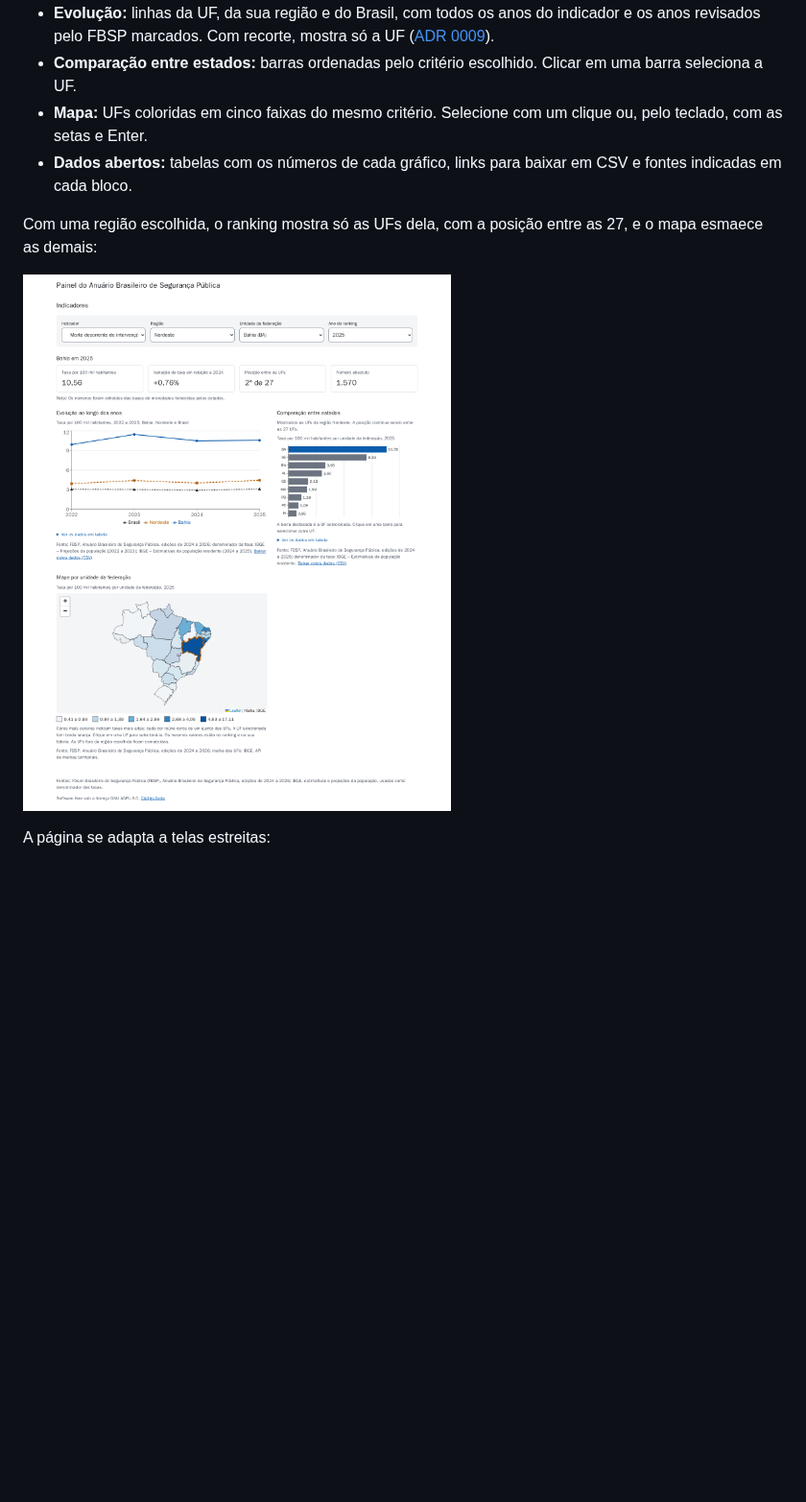
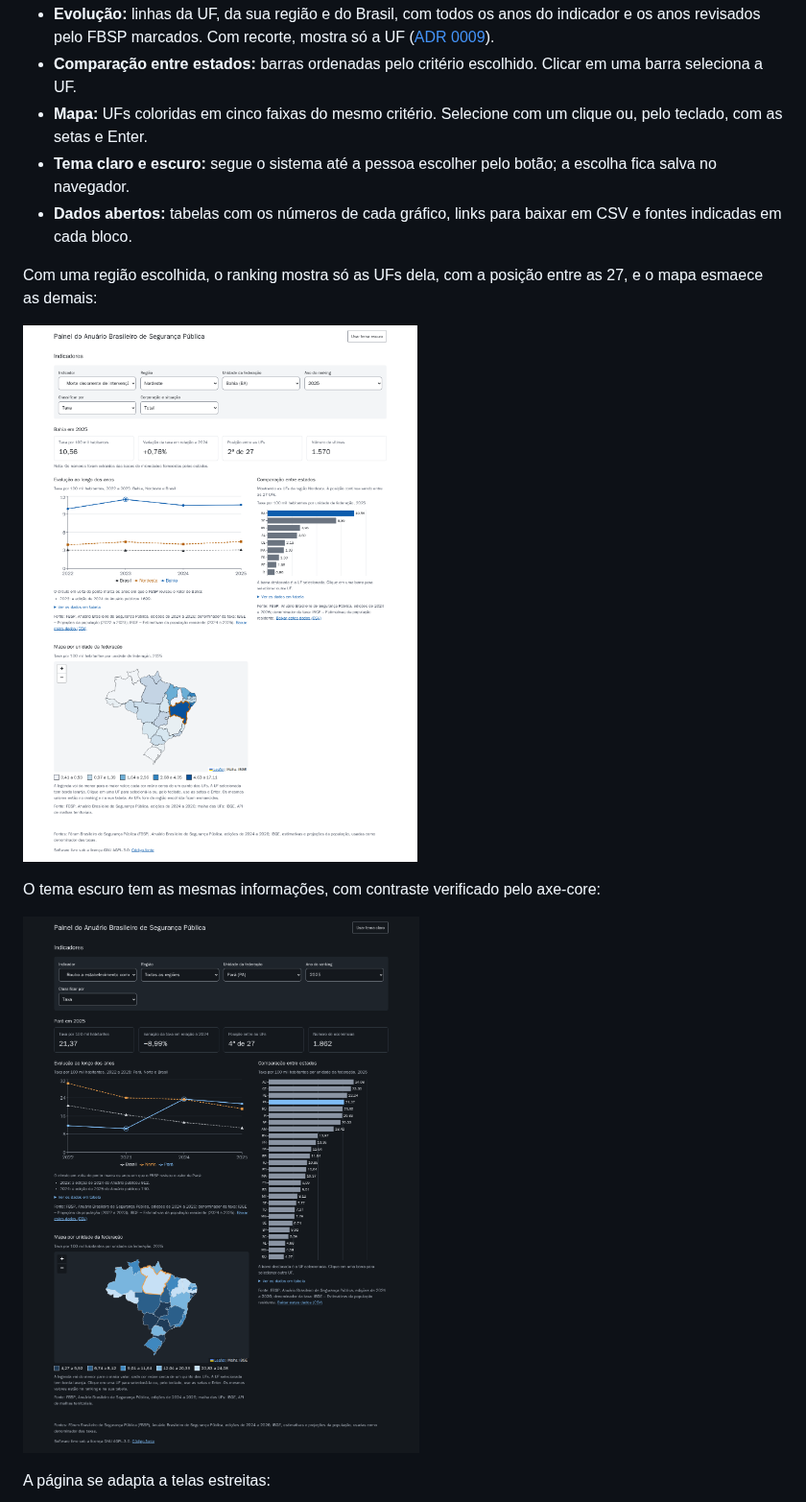
Before and after one commit to yocaslu/Projeto-Integrador-II, a Markdown page: README.md, the part around the change. Shown at 96% size. GitHub-like rendering; pictures changed too: docs/imagens/painel-filtro-regiao.png, docs/imagens/painel-tema-escuro.png (added); blank space fills up the shorter version.

Commit message:
docs: atualiza as capturas e adiciona a do tema escuro
Co-Authored-By: Claude Opus 5.5 <noreply@anthropic.com>

```diff
--- a/README.md
+++ b/README.md
@@ -31,11 +31,16 @@ O painel é uma única página, que consome só a API:
 - **Evolução:** linhas da UF, da sua região e do Brasil, com todos os anos do indicador e os anos revisados pelo FBSP marcados. Com recorte, mostra só a UF ([ADR 0009](docs/adr/0009-variacao-do-brasil-em-recortes.md)).
 - **Comparação entre estados:** barras ordenadas pelo critério escolhido. Clicar em uma barra seleciona a UF.
 - **Mapa:** UFs coloridas em cinco faixas do mesmo critério. Selecione com um clique ou, pelo teclado, com as setas e Enter.
+- **Tema claro e escuro:** segue o sistema até a pessoa escolher pelo botão; a escolha fica salva no navegador.
 - **Dados abertos:** tabelas com os números de cada gráfico, links para baixar em CSV e fontes indicadas em cada bloco.
 
 Com uma região escolhida, o ranking mostra só as UFs dela, com a posição entre as 27, e o mapa esmaece as demais:
 
 ![Painel filtrado pela região Nordeste, com a Bahia selecionada e a série de 2022 a 2025](docs/imagens/painel-filtro-regiao.png)
+
+O tema escuro tem as mesmas informações, com contraste verificado pelo axe-core:
+
+![Painel no tema escuro, com os anos revisados pelo FBSP marcados no gráfico de evolução](docs/imagens/painel-tema-escuro.png)
 
 A página se adapta a telas estreitas:
 
```
Also changed, not shown: docs/imagens/painel-celular.png, docs/imagens/painel-visao-geral.png.
